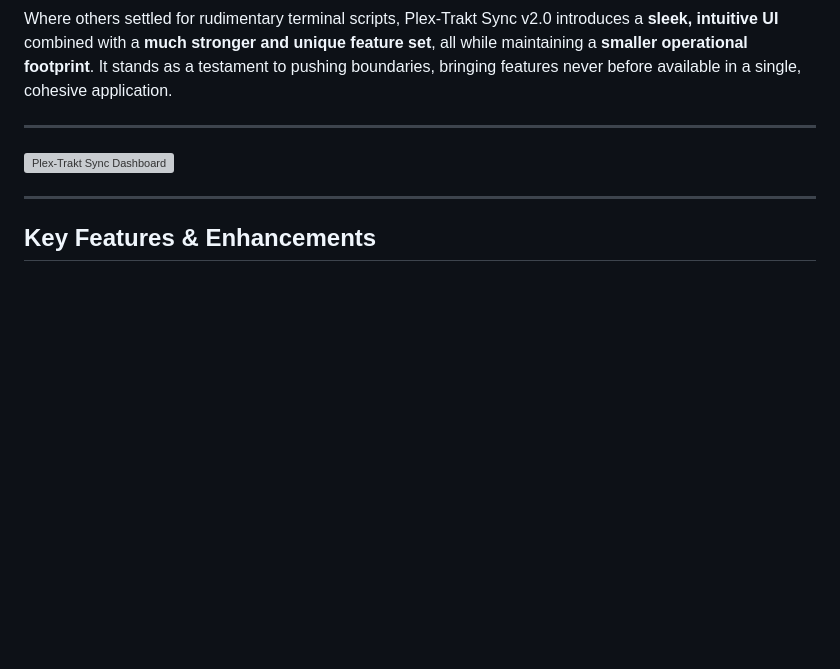
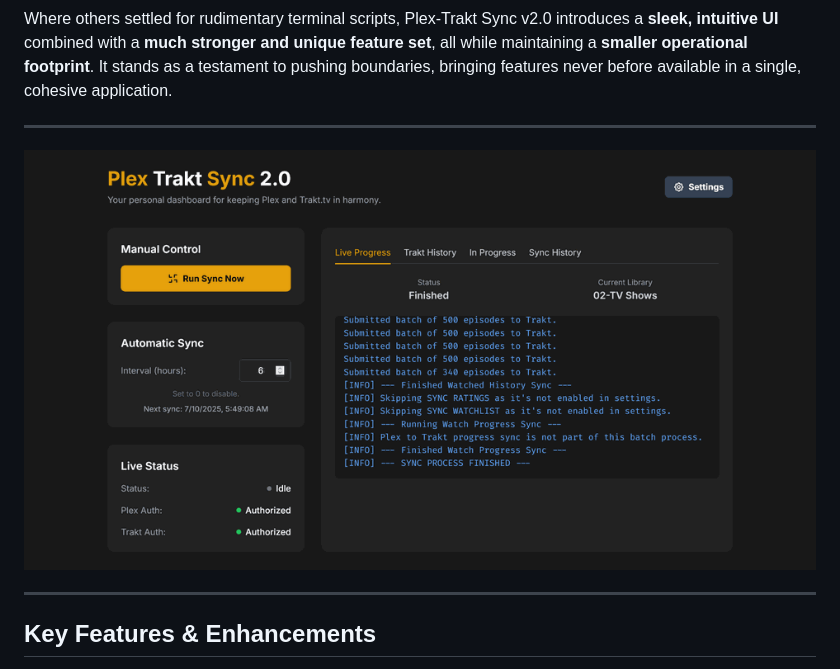
Before and after one commit to james702283/Plex-Trakt-Sync-2.0, a Markdown page: readme.md, the part around the change. GitHub-like rendering; blank space fills up the shorter version; grey boxes are pictures that could not be loaded.

Commit message:
Update readme.md
Assets-demo.gif

```diff
--- a/readme.md
+++ b/readme.md
@@ -8,7 +8,7 @@ Where others settled for rudimentary terminal scripts, Plex-Trakt Sync v2.0 intr
 
 ---
 
-![Plex-Trakt Sync Dashboard](assets/Assets-demo.mp4)
+![Plex-Trakt Sync Dashboard](assets/Assets-demo.gif)
 
 ---
 
```
